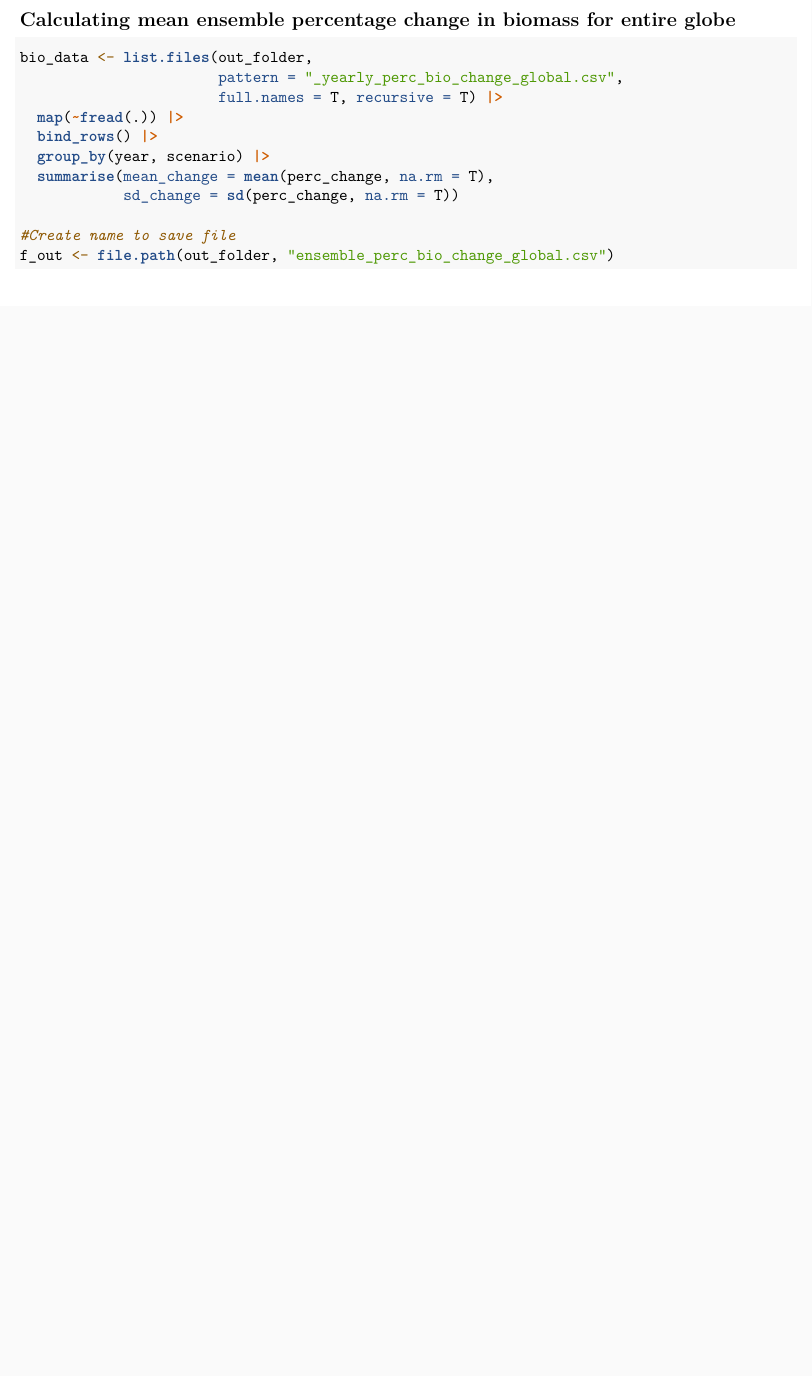
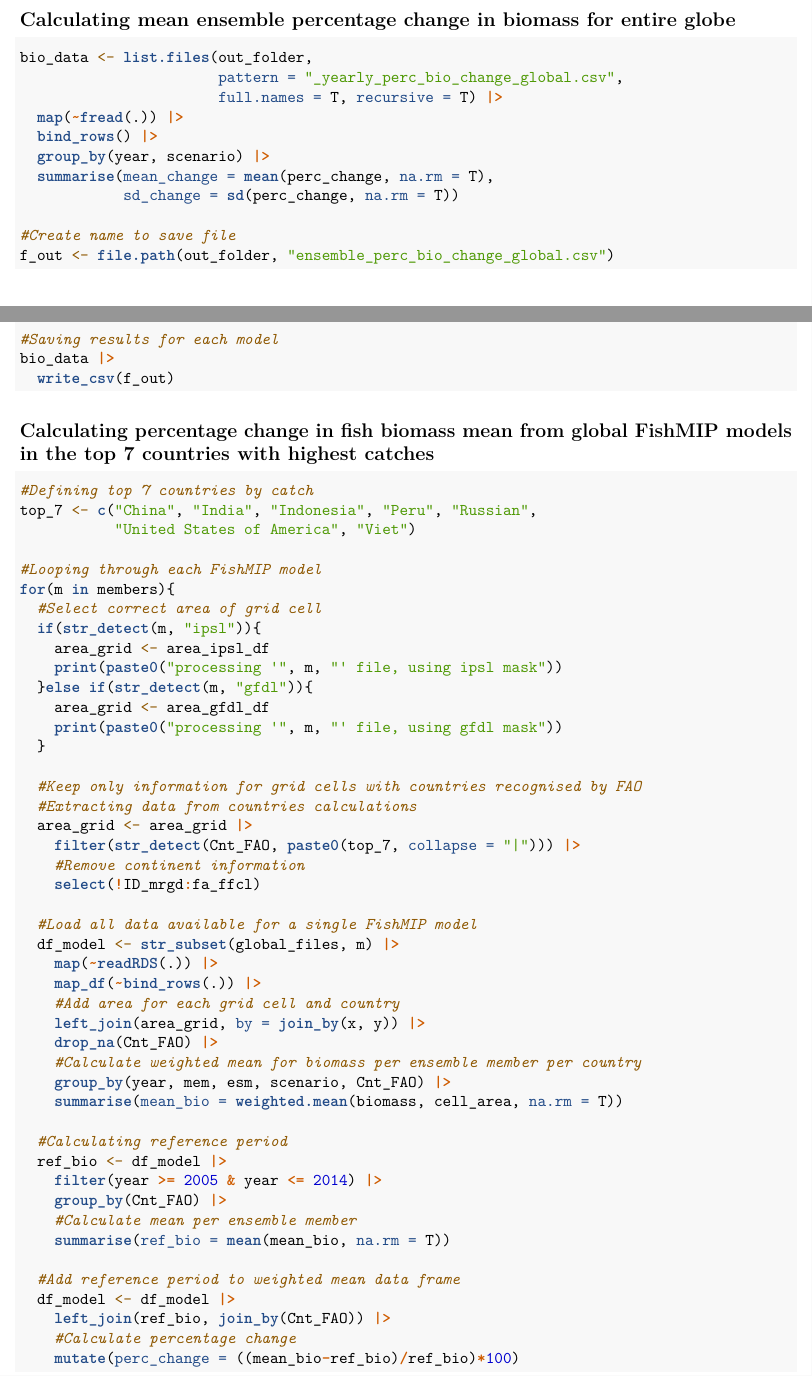
Before and after one commit to Fish-MIP/FAO_Report, an R Markdown document (scripts/calculating_yearly_global_biomass_change.Rmd): part of page 5 of 6 before the commit and two parts of pages 5 and 6 of 7 after it, the two joined at a grey line, cut so that both start at the same text, the shorter picture padded with empty space. Rendered offline with R 4.5, knitr and Pandoc, then LaTeX, with nearby package versions.

Commit message:
adding calculation for top 7 countries

````diff
--- a/scripts/calculating_yearly_global_biomass_change.Rmd
+++ b/scripts/calculating_yearly_global_biomass_change.Rmd
@@ -277,3 +277,52 @@ f_out <- file.path(out_folder, "ensemble_perc_bio_change_global.csv")
 bio_data |>
   write_csv(f_out)
 ```
+
+## Calculating percentage change in fish biomass mean from global FishMIP models in the top 7 countries with highest catches
+
+```{r}
+#Defining top 7 countries by catch
+top_7 <- c("China", "India", "Indonesia", "Peru", "Russian",
+           "United States of America", "Viet")
+
+#Looping through each FishMIP model
+for(m in members){
+  #Select correct area of grid cell
+  if(str_detect(m, "ipsl")){
+    area_grid <- area_ipsl_df
+    print(paste0("processing '", m, "' file, using ipsl mask"))
+  }else if(str_detect(m, "gfdl")){
+    area_grid <- area_gfdl_df
+    print(paste0("processing '", m, "' file, using gfdl mask"))
+  }
+
+  #Keep only information for grid cells with countries recognised by FAO
+  #Extracting data from countries calculations
+  area_grid <- area_grid |>
+    filter(str_detect(Cnt_FAO, paste0(top_7, collapse = "|"))) |>
+    #Remove continent information
+    select(!ID_mrgd:fa_ffcl)
+
+  #Load all data available for a single FishMIP model
+  df_model <- str_subset(global_files, m) |>
+    map(~readRDS(.)) |>
+    map_df(~bind_rows(.)) |>
+    #Add area for each grid cell and country
+    left_join(area_grid, by = join_by(x, y)) |>
+    drop_na(Cnt_FAO) |>
+    #Calculate weighted mean for biomass per ensemble member per country
+    group_by(year, mem, esm, scenario, Cnt_FAO) |>
+    summarise(mean_bio = weighted.mean(biomass, cell_area, na.rm = T))
+
+  #Calculating reference period
+  ref_bio <- df_model |>
+    filter(year >= 2005 & year <= 2014) |>
+    group_by(Cnt_FAO) |>
+    #Calculate mean per ensemble member
+    summarise(ref_bio = mean(mean_bio, na.rm = T))
+
+  #Add reference period to weighted mean data frame
+  df_model <- df_model |>
+    left_join(ref_bio, join_by(Cnt_FAO)) |>
+    #Calculate percentage change
+    mutate(perc_change = ((mean_bio-ref_bio)/ref_bio)*100)
````
Also changed, not shown: scripts/calculating_yearly_global_biomass_change.Rmd (32 more changed lines).
